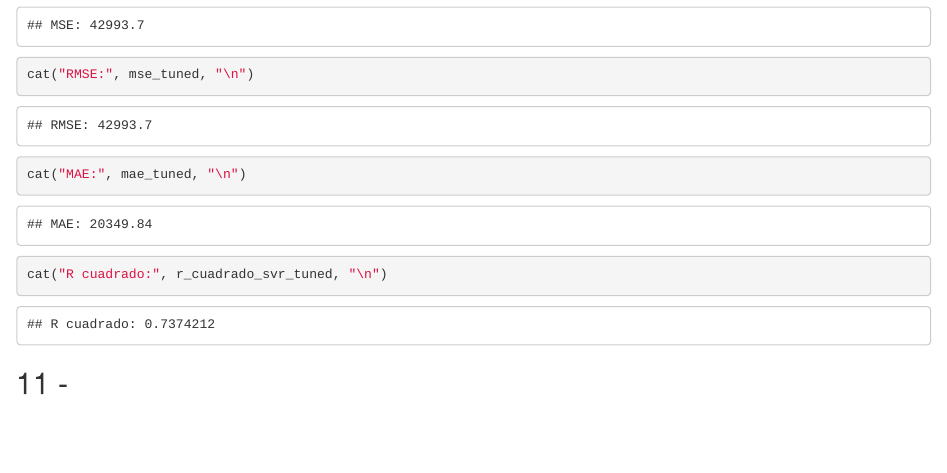
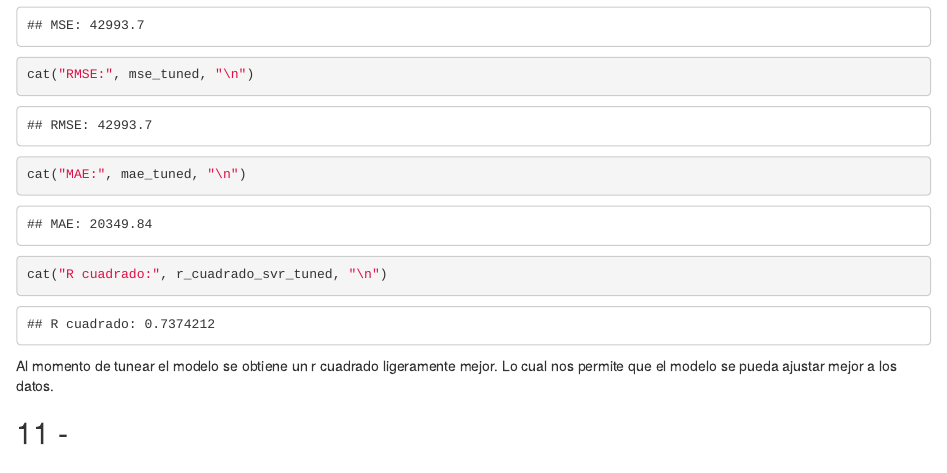
Before and after one commit to CrisLayB/MineriaDeDatos-HT7, an R Markdown document (HT7.Rmd): the page in a window 1100 px wide, from 11110 px down. Rendered offline with R 4.5, knitr and Pandoc, with nearby package versions; some code elsewhere in the file could not run offline.

Commit message:
Update HT7.Rmd

````diff
--- a/HT7.Rmd
+++ b/HT7.Rmd
@@ -402,9 +402,7 @@ cat("RMSE:", mse_tuned, "\n")
 cat("MAE:", mae_tuned, "\n")
 cat("R cuadrado:", r_cuadrado_svr_tuned, "\n")
 ```
-
-
-
+Al momento de tunear el modelo se obtiene un r cuadrado ligeramente mejor. Lo cual nos permite que el modelo se pueda ajustar mejor a los datos.
 
 ## 11 -
 
````
